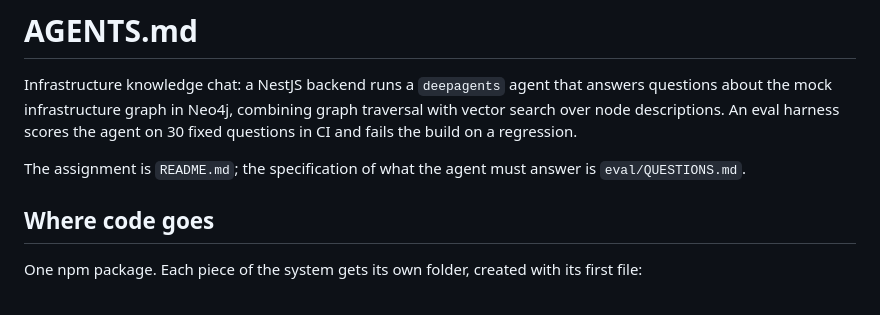
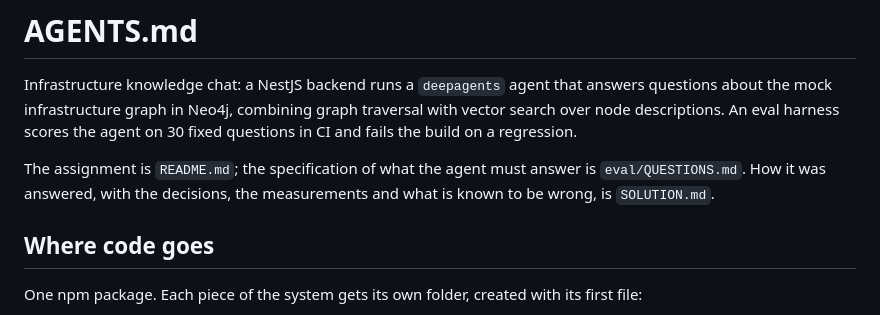
Before and after one commit to MaximeLas/dave-io-takehome, a Markdown page: AGENTS.md, the part around the change. Rendered like a GitHub page.

```diff
--- a/AGENTS.md
+++ b/AGENTS.md
@@ -2,7 +2,7 @@
 
 Infrastructure knowledge chat: a NestJS backend runs a `deepagents` agent that answers questions about the mock infrastructure graph in Neo4j, combining graph traversal with vector search over node descriptions. An eval harness scores the agent on 30 fixed questions in CI and fails the build on a regression.
 
-The assignment is `README.md`; the specification of what the agent must answer is `eval/QUESTIONS.md`.
+The assignment is `README.md`; the specification of what the agent must answer is `eval/QUESTIONS.md`. How it was answered, with the decisions, the measurements and what is known to be wrong, is `SOLUTION.md`.
 
 ## Where code goes
 
```
Also changed, not shown: SOLUTION.md (added, +342 -0 lines).
